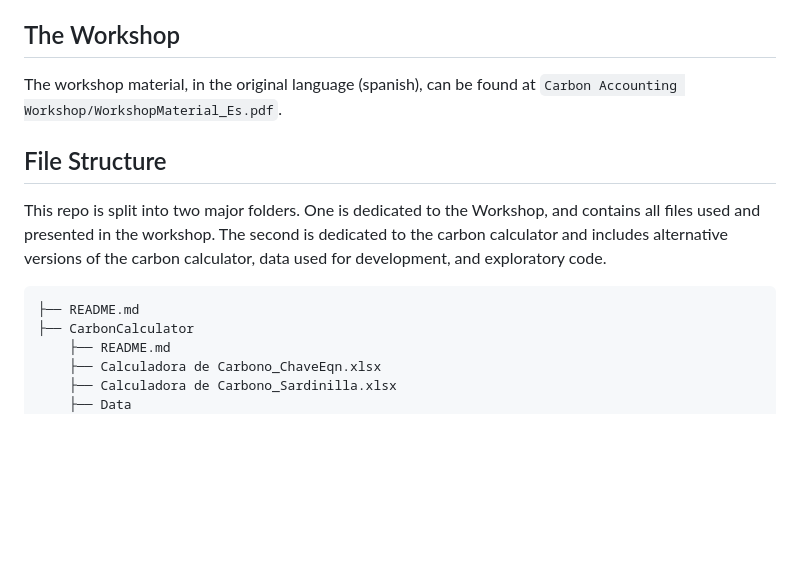
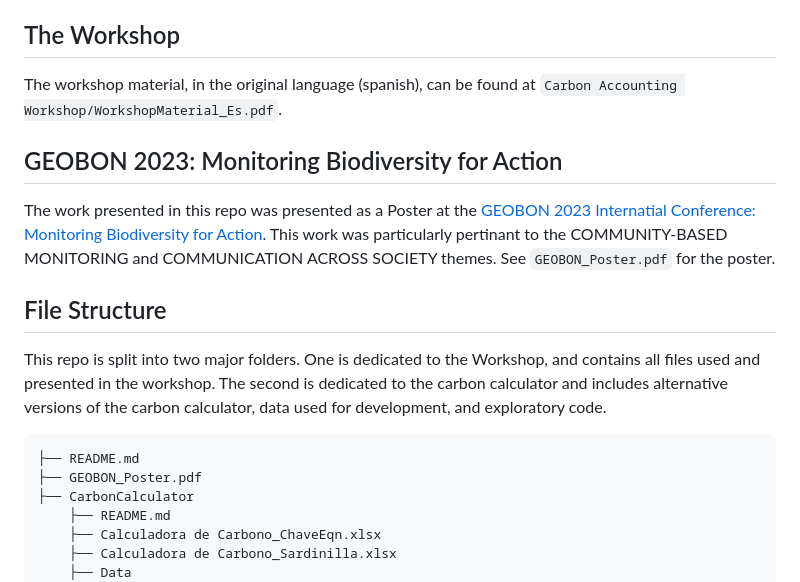
Before and after one commit to MJousse/CarbonAccounting, a Markdown page: README.md, the part around the change. Drawn GitHub-style; blank space fills up the shorter version.

Commit message:
Update README with GEOBON 2023 information
Added GEOBON 2023 conference details and updated file structure.

````diff
--- a/README.md
+++ b/README.md
@@ -83,11 +83,15 @@ This page assigns random rows of trees to be measured. `Cantidad de Lineas en la
 ## The Workshop
 The workshop material, in the original language (spanish), can be found at `Carbon Accounting Workshop/WorkshopMaterial_Es.pdf`.
 
+## GEOBON 2023: Monitoring Biodiversity for Action
+The work presented in this repo was presented as a Poster at the [GEOBON 2023 Internatial Conference: Monitoring Biodiversity for Action](https://event.fourwaves.com/geobon-2023/pages). This work was particularly pertinant to the COMMUNITY-BASED MONITORING and COMMUNICATION ACROSS SOCIETY themes. See `GEOBON_Poster.pdf` for the poster.
+
 ## File Structure
 This repo is split into two major folders. One is dedicated to the Workshop, and contains all files used and presented in the workshop. The second is dedicated to the carbon calculator and includes alternative versions of the carbon calculator, data used for development, and exploratory code.
 
 ```
 ├── README.md
+├── GEOBON_Poster.pdf
 ├── CarbonCalculator
     ├── README.md
     ├── Calculadora de Carbono_ChaveEqn.xlsx
````
